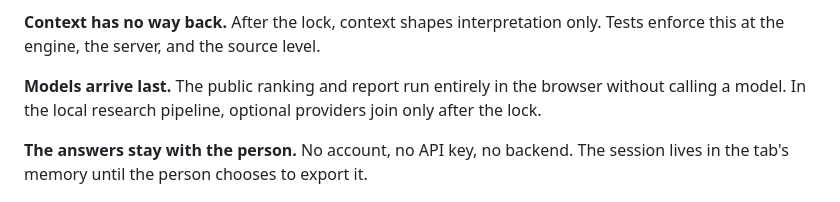
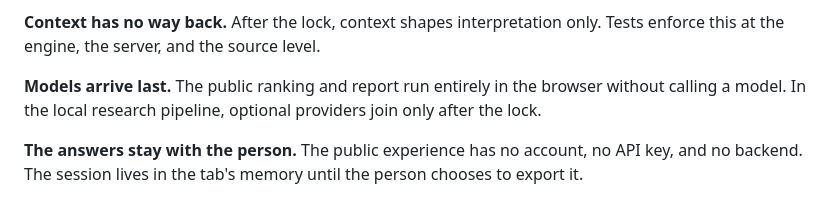
Before and after one commit to 130U/bazi-context-agent, a Markdown page: README.md, the part around the change. GitHub-like rendering.

Commit message:
docs: tighten the README wording
Co-Authored-By: Claude Opus 5.5 <noreply@anthropic.com>

```diff
--- a/README.md
+++ b/README.md
@@ -32,7 +32,7 @@ The separation is the contribution. A derivative without an initial value is gen
 
 **Models arrive last.** The public ranking and report run entirely in the browser without calling a model. In the local research pipeline, optional providers join only after the lock.
 
-**The answers stay with the person.** No account, no API key, no backend. The session lives in the tab's memory until the person chooses to export it.
+**The answers stay with the person.** The public experience has no account, no API key, and no backend. The session lives in the tab's memory until the person chooses to export it.
 
 ![The ranked birth-hour comparison and the dated report, from a session with sample answers](.github/readme/product.jpg)
 
```
Also changed, not shown: README.zh-CN.md (+1 -1 lines).
